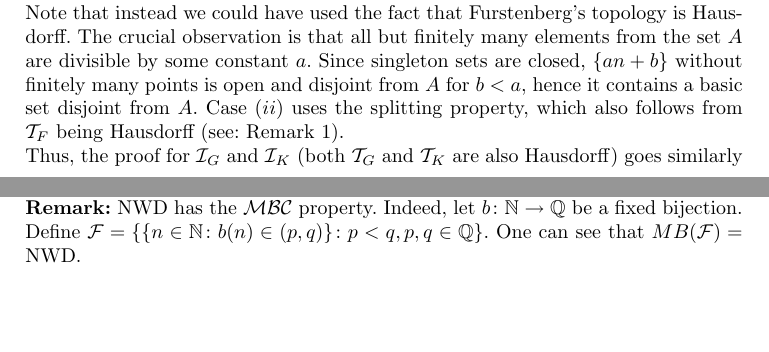
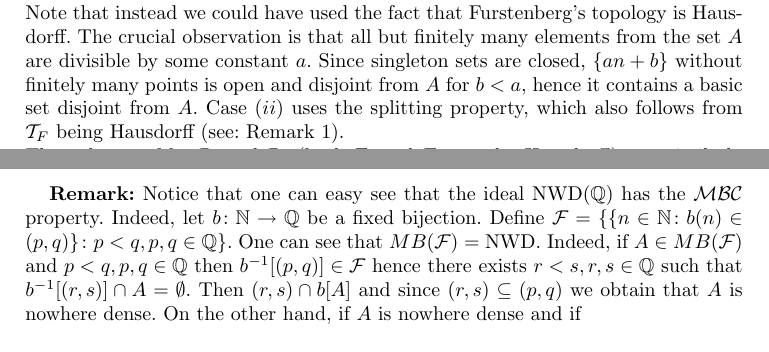
Before and after one commit to srod-prog-cwiczenia/NDW, a LaTeX paper (NWD.tex): two parts of pages 3 and 6 of 15 before the commit and two parts of pages 3 and 11 of 15 after it, joined at a grey line, cut so that both start at the same text, the shorter picture padded with empty space. Compiled offline with pdfLaTeX.

Commit message:
Uzasadnienie dlaczego NWD jest MB - na razie tylko jedna implikacja - do dokonczenia!

```diff
--- a/NWD.tex
+++ b/NWD.tex
@@ -448,10 +448,6 @@ $$\I = MB(\mathcal{F}) = \{X\subseteq\N\ :\ \forall_{F\in\mathcal{F}} \exists_{G
 %Jeśli $\I$ jest MBC, to dla wielu ideałów $\J$ (np. sumowalnych, gęstościowych...) mamy $\J\nsubseteq \I$.\\
 \textbf{Remark:} $\Fin = MB(\mathcal{F})$, where $\mathcal{F}= \{[n, \infty]\cap\N\ :\ n\in\N\}$,
 hence $\Fin\in MBC$.\\
-\textbf{Remark:} $\mathrm{NWD}$ has the $\mathcal{MBC}$ property. Indeed, let $b\colon \N \to \Q$
-be a fixed bijection. Define
-$\mathcal{F} = \lbrace \lbrace n\in\N\colon b(n) \in (p, q)\rbrace\colon p < q, p, q \in \Q\rbrace$.
-One can see that $MB(\mathcal{F}) = \mathrm{NWD}$.
 
     \color{teal}
 
@@ -817,8 +812,17 @@ Clearly, $\N$ with Furstenberg's topology is homeomorphic to $\Q$ (with the natu
 Then $f$ is an isomorphism between the ideals $\I$ and $\textrm{NWD}(\Q)$.
 \end{proof}
 
+\textbf{Remark:} Notice that one can easy see that the ideal $\textrm{NWD}(\Q)$ has the
+$\mathcal{MBC}$ property. Indeed, let $b\colon \N \to \Q$
+be a fixed bijection. Define
+$\mathcal{F} = \lbrace \lbrace n\in\N\colon b(n) \in (p, q)\rbrace\colon p < q, p, q \in \Q\rbrace$.
+One can see that $MB(\mathcal{F}) = \mathrm{NWD}$. Indeed, if $A\in MB(\mathcal{F})$
+and $p < q, p, q \in \Q$ then $b^{-1}[(p, q)] \in \mathcal{F}$ hence there
+exists $r < s, r, s \in \Q$ such that $b^{-1}[(r, s)] \cap A = \emptyset$.
+Then $(r, s) \cap b[A]$ and since $(r, s) \subseteq (p, q)$ we obtain that
+$A$ is nowhere dense. On the other hand, if $A$ is nowhere dense and if
 
-
+%@@@ - dokonczyc to!
     \color{purple}
 
 \section{Własność $\finbw$ i rozszerzalność do ideałów sumowalnych}
```
Also changed, not shown: NWD.tex (1 more changed lines).
